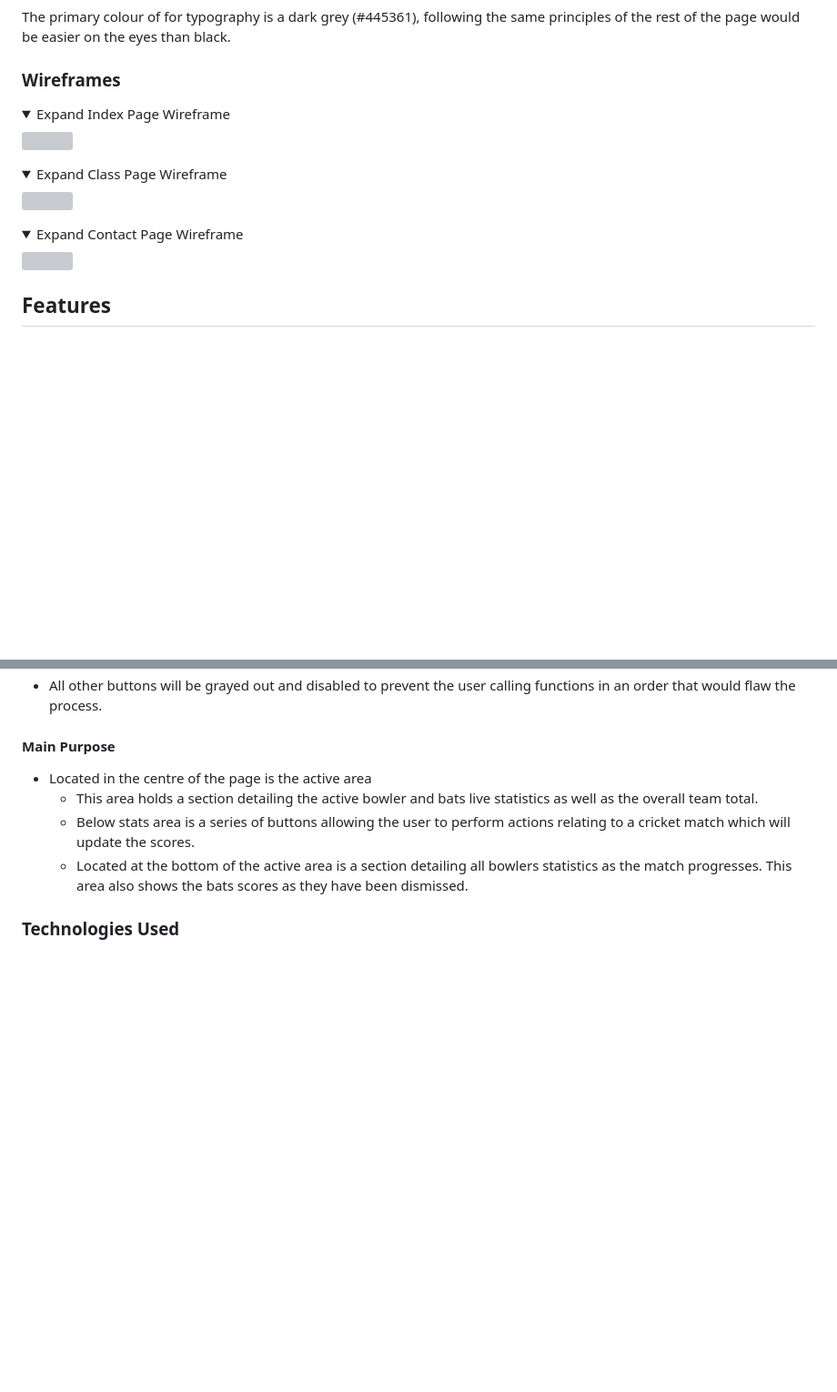
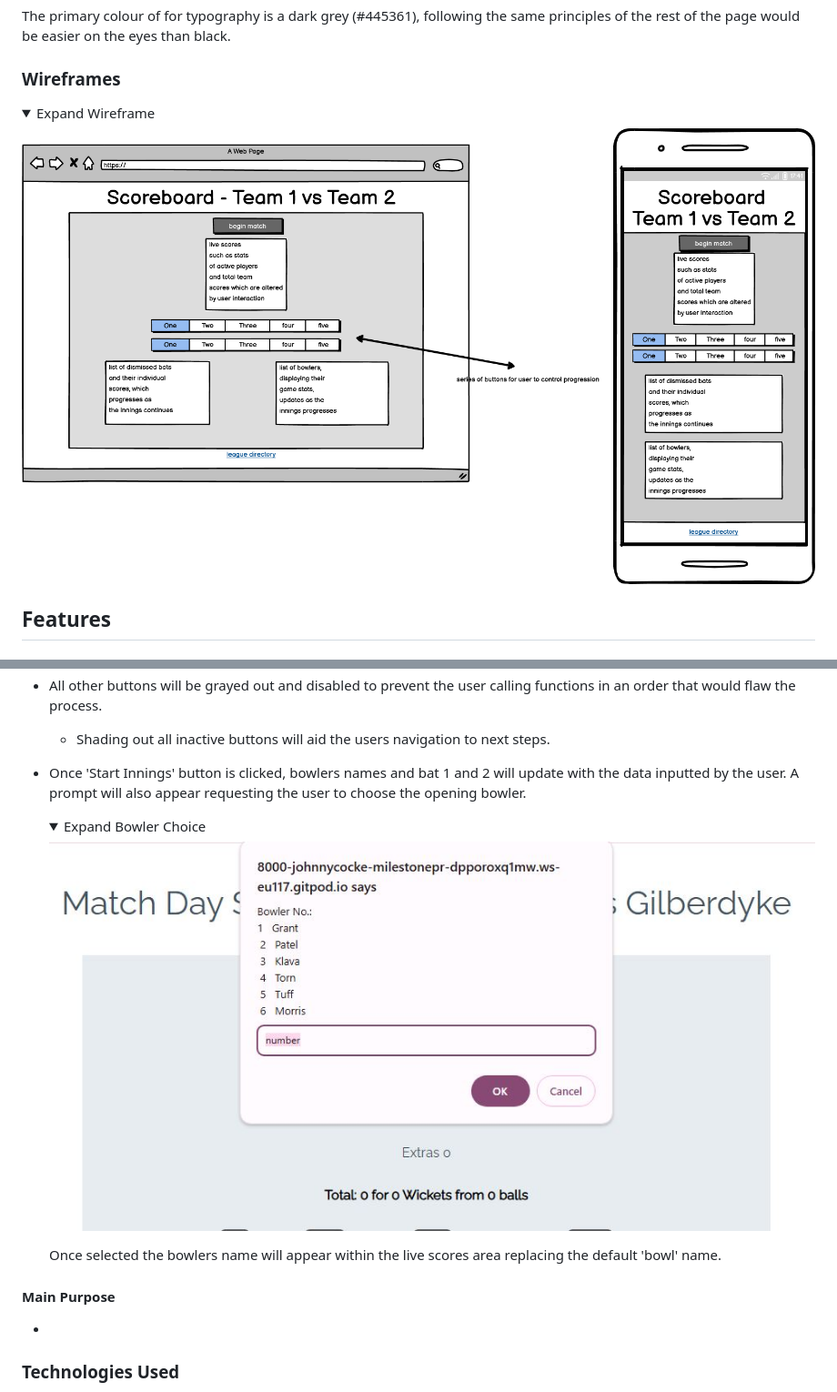
Before and after one commit to johnnycockerill/milestone-project-2, a Markdown page: README.md, 2 parts joined by grey strips. Shown at 91% size. Drawn GitHub-style; folded sections open; blank space fills up the shorter version; grey boxes are pictures that could not be loaded.

Commit message:
adding readme content for screenshots

```diff
--- a/README.md
+++ b/README.md
@@ -87,16 +87,8 @@ The primary colour of for typography is a dark grey (#445361), following the sam
 ### Wireframes
 
 <details>
-  <summary>Expand Index Page Wireframe</summary>
-  <img src="assets/wireframes/Index.png">
-</details>
-<details>
-  <summary>Expand Class Page Wireframe</summary>
-  <img src="assets/wireframes/Class_Schedule.png">
-</details>
-<details>
-  <summary>Expand Contact Page Wireframe</summary>
-  <img src="assets/wireframes/Contact.png">
+  <summary>Expand Wireframe</summary>
+  <img src="assets/images/wireframe_image.png">
 </details>
 
 ## Features
@@ -151,11 +172,18 @@ The primary colour of for typography is a dark grey (#445361), following the sam
 - All other buttons will be grayed out and disabled to prevent the user calling functions in an order that would flaw the process.
+  - Shading out all inactive buttons will aid the users navigation to next steps.
+
+- Once 'Start Innings' button is clicked,  bowlers names and bat 1 and 2 will update with the data inputted by the user.  A prompt will also appear requesting the user to choose the opening bowler.
+
+    <details>
+      <summary>Expand Bowler Choice</summary>
+      <img src="assets/images/bowler_choice_screenshot.JPG">
+    </details>
+
+  Once selected the bowlers name will appear within the live scores area replacing the default 'bowl' name.
 
 #### Main Purpose
 
-- Located in the centre of the page is the active area
-  - This area holds a section detailing the active bowler and bats live statistics as well as the overall team total.
-  - Below stats area is a series of buttons allowing the user to perform actions relating to a cricket match which will update the scores.
-  - Located at the bottom of the active area is a section detailing all bowlers statistics as the match progresses. This area also shows the bats scores as they have been dismissed.
+-
 
 ### Technologies Used
 
```
Also changed, not shown: other parts of README.md (+40 -11 lines).
